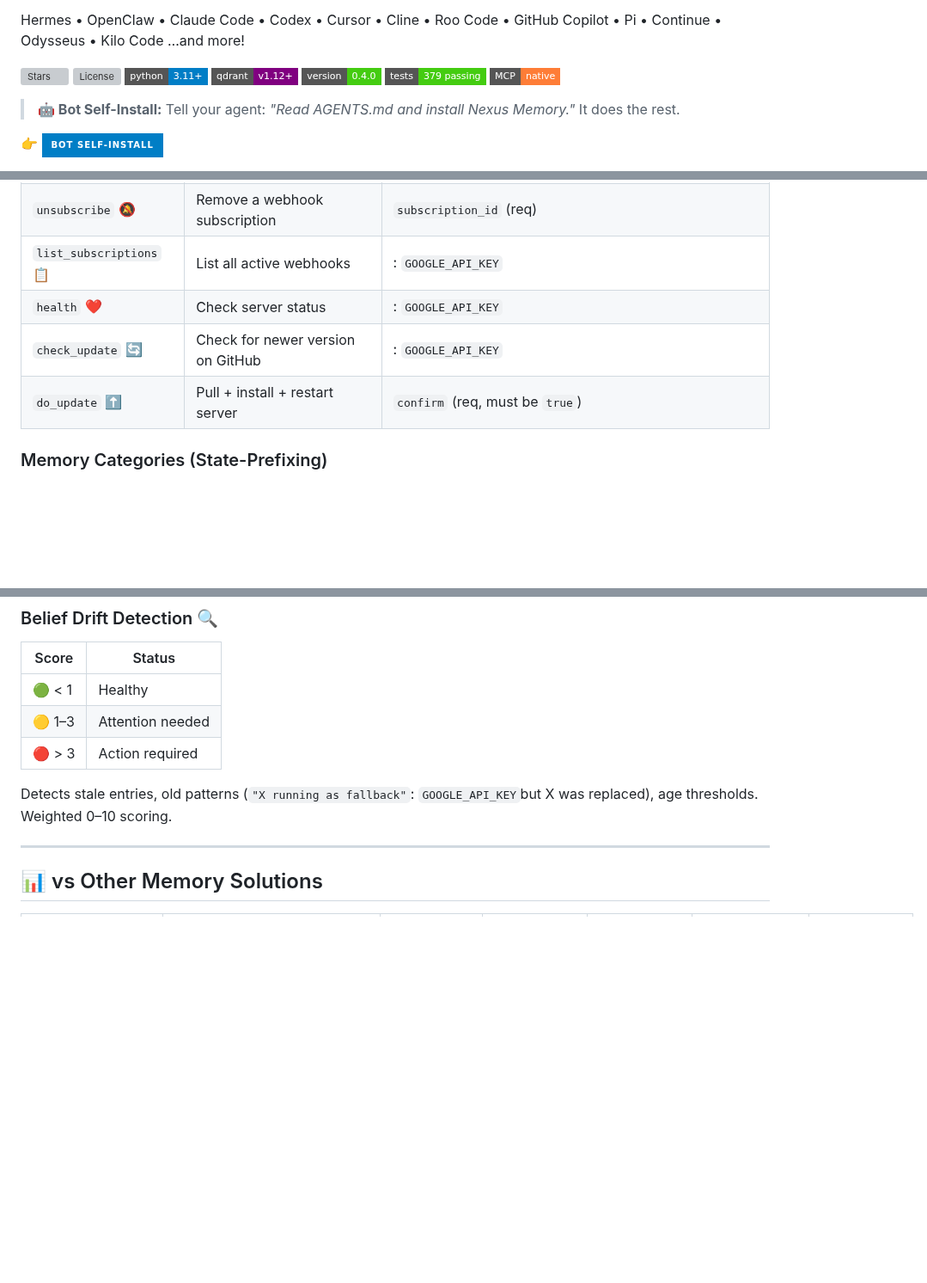
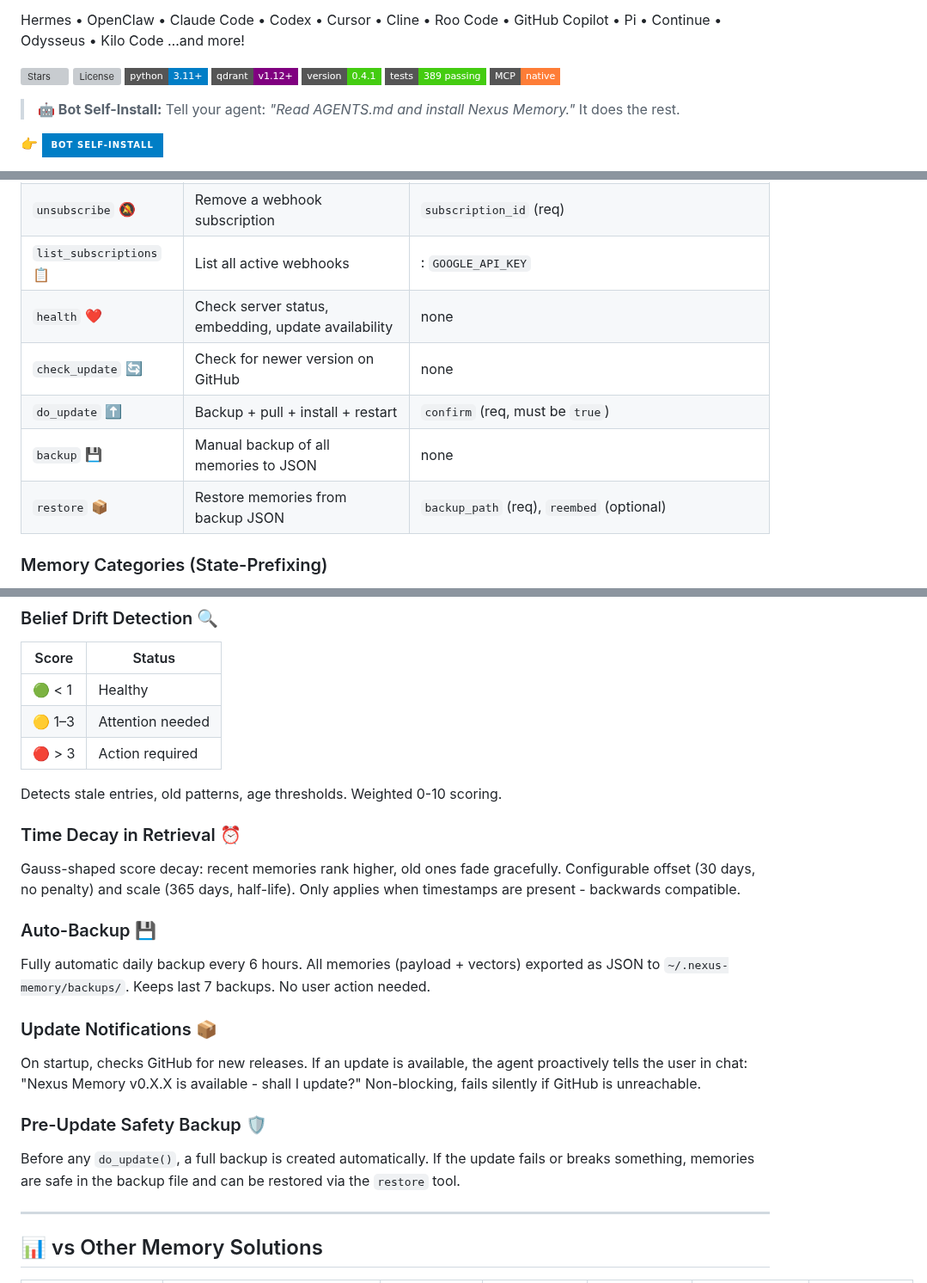
Before and after one commit to Neboy72/nexus-memory, a Markdown page: README.md, 3 parts joined by grey strips. Shown at 86% size. Drawn GitHub-style; badges without logos; blank space fills up the shorter version; grey boxes are pictures that could not be loaded.

```diff
--- a/README.md
+++ b/README.md
@@ -13,8 +13,8 @@ Hermes • OpenClaw • Claude Code • Codex • Cursor • Cline • Roo Code
 [![License](https://img.shields.io/github/license/Neboy72/nexus-memory?style=flat-square)](LICENSE)
 [![Python 3.11+](https://img.shields.io/badge/python-3.11+-blue?style=flat-square&logo=python)](https://www.python.org/)
 [![Qdrant](https://img.shields.io/badge/qdrant-v1.12+-purple?style=flat-square)](https://qdrant.tech/)
-[![Version](https://img.shields.io/badge/version-0.4.0-brightgreen?style=flat-square)](https://github.com/Neboy72/nexus-memory/releases)
-[![Tests](https://img.shields.io/badge/tests-379%20passing-brightgreen?style=flat-square)](tests/)
+[![Version](https://img.shields.io/badge/version-0.4.1-brightgreen?style=flat-square)](https://github.com/Neboy72/nexus-memory/releases)
+[![Tests](https://img.shields.io/badge/tests-389%20passing-brightgreen?style=flat-square)](tests/)
 [![MCP](https://img.shields.io/badge/MCP-native-orange?style=flat-square)](https://modelcontextprotocol.io)
 
 > **🤖 Bot Self-Install:** Tell your agent: *"Read AGENTS.md and install Nexus Memory."* It does the rest.
@@ -301,9 +301,11 @@ Standard MCP stdio config:
 | `subscribe` 🔔 | Register a webhook for memory events | `event_type` (req), `webhook_url` (req) |
 | `unsubscribe` 🔕 | Remove a webhook subscription | `subscription_id` (req) |
 | `list_subscriptions` 📋 | List all active webhooks |: `GOOGLE_API_KEY`|
-| `health` ❤️ | Check server status |: `GOOGLE_API_KEY`|
-| `check_update` 🔄 | Check for newer version on GitHub |: `GOOGLE_API_KEY`|
-| `do_update` ⬆️ | Pull + install + restart server | `confirm` (req, must be `true`) |
+| `health` ❤️ | Check server status, embedding, update availability | none |
+| `check_update` 🔄 | Check for newer version on GitHub | none |
+| `do_update` ⬆️ | Backup + pull + install + restart | `confirm` (req, must be `true`) |
+| `backup` 💾 | Manual backup of all memories to JSON | none |
+| `restore` 📦 | Restore memories from backup JSON | `backup_path` (req), `reembed` (optional) |
 
 ### Memory Categories (State-Prefixing)
 
@@ -413,7 +416,23 @@ Zero-token relation discovery between canonical facts via Qdrant (O(n·k)) + heu
 | 🟡 1–3 | Attention needed |
 | 🔴 > 3 | Action required |
 
-Detects stale entries, old patterns (`"X running as fallback"`: `GOOGLE_API_KEY`but X was replaced), age thresholds. Weighted 0–10 scoring.
+Detects stale entries, old patterns, age thresholds. Weighted 0-10 scoring.
+
+### Time Decay in Retrieval ⏰
+
+Gauss-shaped score decay: recent memories rank higher, old ones fade gracefully. Configurable offset (30 days, no penalty) and scale (365 days, half-life). Only applies when timestamps are present - backwards compatible.
+
+### Auto-Backup 💾
+
+Fully automatic daily backup every 6 hours. All memories (payload + vectors) exported as JSON to `~/.nexus-memory/backups/`. Keeps last 7 backups. No user action needed.
+
+### Update Notifications 📦
+
+On startup, checks GitHub for new releases. If an update is available, the agent proactively tells the user in chat: "Nexus Memory v0.X.X is available - shall I update?" Non-blocking, fails silently if GitHub is unreachable.
+
+### Pre-Update Safety Backup 🛡️
+
+Before any `do_update()`, a full backup is created automatically. If the update fails or breaks something, memories are safe in the backup file and can be restored via the `restore` tool.
 
 ---
 
```
Also changed, not shown: other parts of README.md (+12 -6 lines), AGENTS.md (+1 -1 lines).
